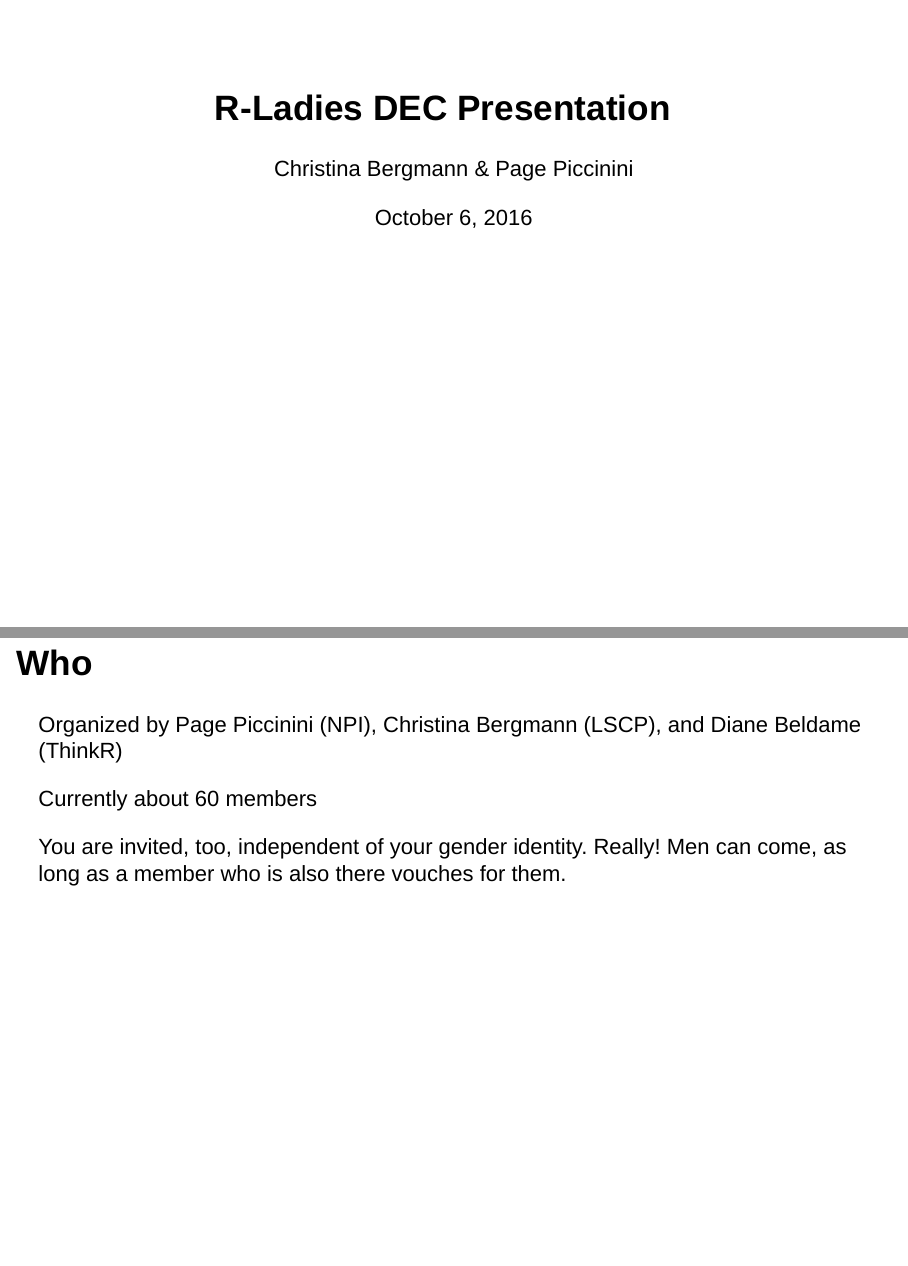
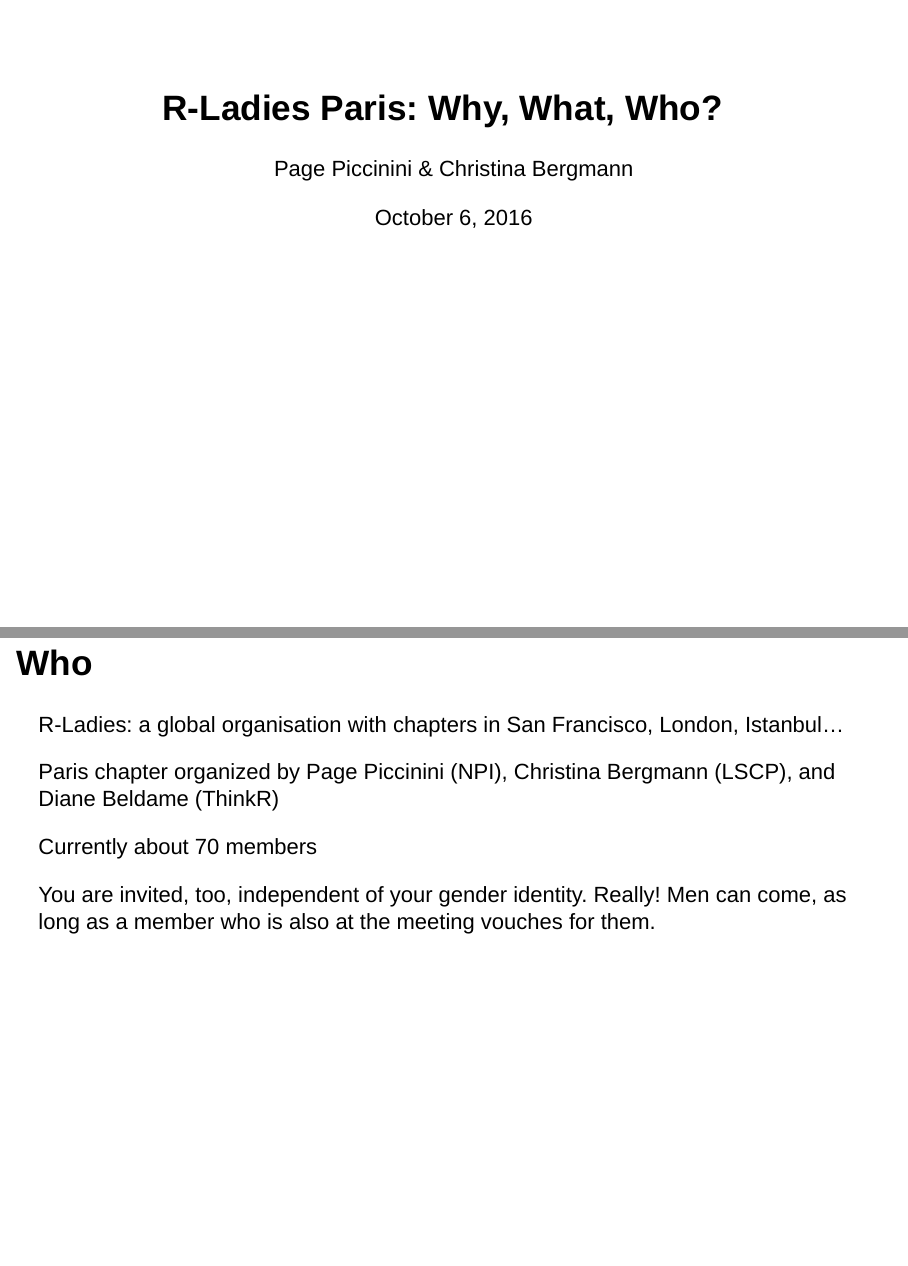
Before and after one commit to rladies-paris/DECpresentation_2016_10_06, an R Markdown document (DEC_RLadies.Rmd): pages 1 and 23 of 27, joined at a grey line. Rendered offline with R 4.5, knitr and Pandoc, with nearby package versions.

Commit message:
final presentation

```diff
--- a/DEC_RLadies.Rmd
+++ b/DEC_RLadies.Rmd
@@ -1,6 +1,6 @@
 ---
-title: "R-Ladies DEC Presentation"
-author: "Christina Bergmann & Page Piccinini"
+title: "R-Ladies Paris: Why, What, Who?"
+author: "Page Piccinini & Christina Bergmann"
 date: "October 6, 2016"
 output:
   slidy_presentation:
@@ -109,11 +109,14 @@ How's digital fluency in France and across the globe?
 
 ## Who
 
-Organized by Page Piccinini (NPI), Christina Bergmann (LSCP), and Diane Beldame (ThinkR)
+R-Ladies: a global organisation with chapters in San Francisco, London, Istanbul...
 
-Currently about 60 members
 
-You are invited, too, independent of your gender identity. Really! Men can come, as long as a member who is also there vouches for them.
+Paris chapter organized by Page Piccinini (NPI), Christina Bergmann (LSCP), and Diane Beldame (ThinkR)
+
+Currently about 70 members
+
+You are invited, too, independent of your gender identity. Really! Men can come, as long as a member who is also at the meeting vouches for them.
 
 
 
```
Also changed, not shown: DEC_RLadies.html, DEC_RLadies.Rmd (5 more changed lines).
